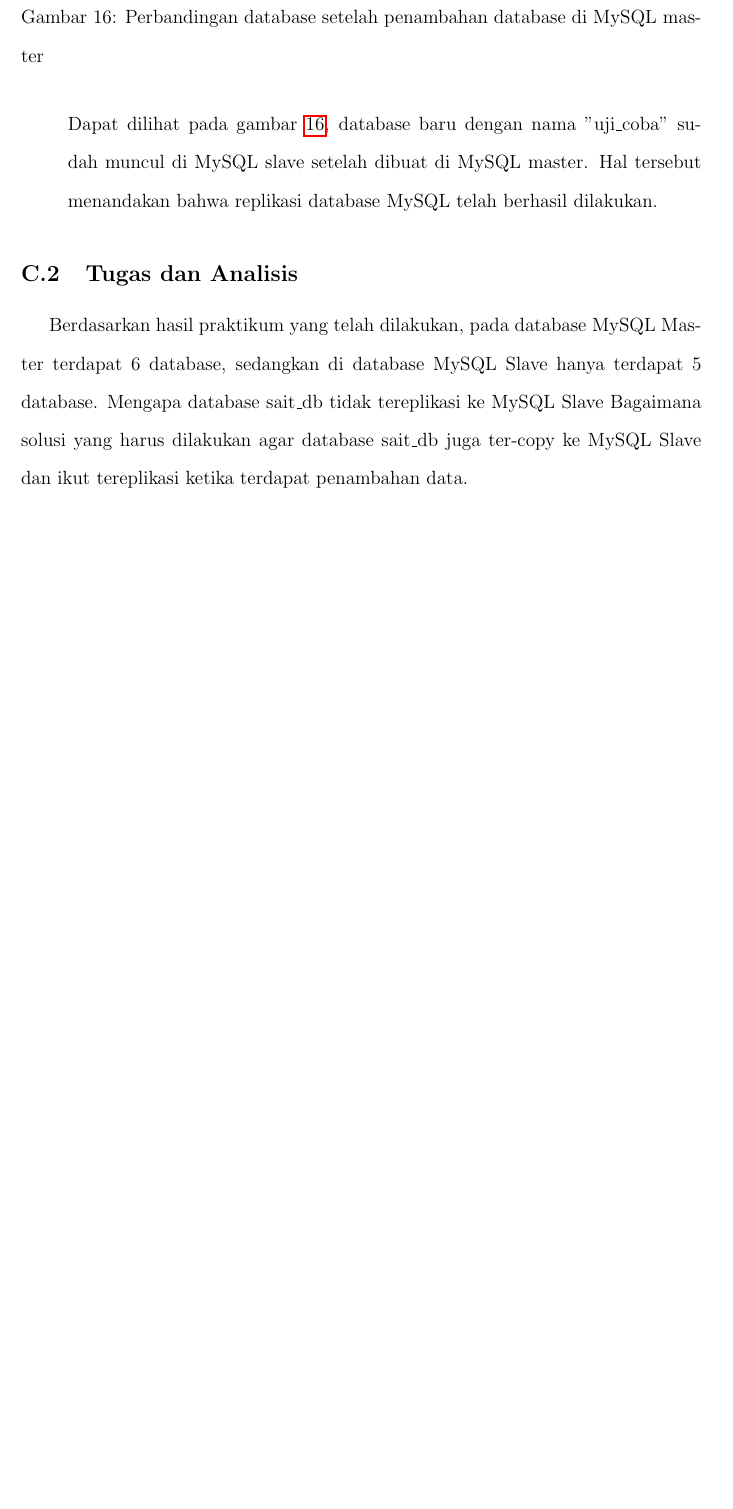
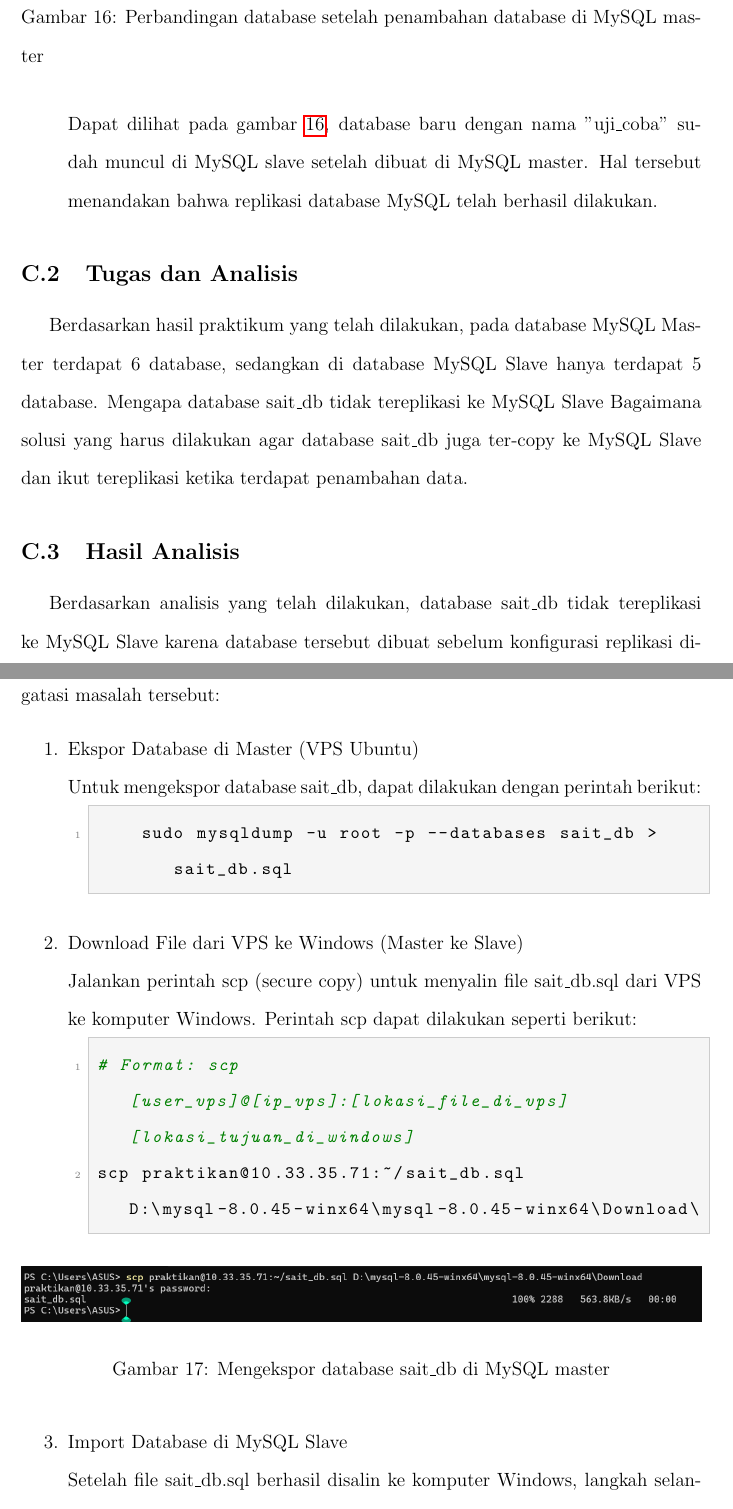
Before and after one commit to Yoloez/LAPRAK_PSAIT, a LaTeX document (Template/template.tex): part of page 12 of 14 before the commit and two parts of pages 12 and 13 of 17 after it, the two joined at a grey line, cut so that both start at the same text, the shorter picture padded with empty space. Compiled offline with pdfLaTeX.

Commit message:
WIS RAMPUNG ALHAMDULILLAH
Co-authored-by: Copilot <copilot@github.com>

```diff
--- a/Template/template.tex
+++ b/Template/template.tex
@@ -335,3 +335,27 @@ Dapat dilihat pada gambar \ref{compare-2}, database baru dengan nama "uji\_coba"
 \subsection{Tugas dan Analisis}
 Berdasarkan hasil praktikum yang telah dilakukan, pada database MySQL Master terdapat 6 database, sedangkan di database MySQL Slave hanya terdapat 5 database. Mengapa database sait\_db tidak tereplikasi ke MySQL Slave Bagaimana solusi yang harus dilakukan agar database sait\_db juga ter-copy ke MySQL Slave dan ikut tereplikasi ketika terdapat penambahan data.
 
+\subsection{Hasil Analisis}
+Berdasarkan analisis yang telah dilakukan, database sait\_db tidak tereplikasi ke MySQL Slave karena database tersebut dibuat sebelum konfigurasi replikasi dilakukan.
+Berikut merupakan langkah-langkah yang dapat dilakukan untuk mengatasi masalah tersebut:
+\begin{enumerate}
+    \item Ekspor Database di Master (VPS Ubuntu) \\
+    Untuk mengekspor database sait\_db, dapat dilakukan dengan perintah berikut:
+\begin{lstlisting}[language=bash, style=phphtml]
+    sudo mysqldump -u root -p --databases sait_db > sait_db.sql
+\end{lstlisting}
+\item Download File dari VPS ke Windows (Master ke Slave) \\
+Jalankan perintah scp (secure copy) untuk menyalin file sait\_db.sql dari VPS ke komputer Windows. Perintah scp dapat dilakukan seperti berikut:
+\begin{lstlisting}[language=bash, style=phphtml]
+# Format: scp [user_vps]@[ip_vps]:[lokasi_file_di_vps] [lokasi_tujuan_di_windows]
+scp praktikan@10.33.35.71:~/sait_db.sql D:\mysql-8.0.45-winx64\mysql-8.0.45-winx64\Download\
+\end{lstlisting}
+\begin{figure}[H]
+    \centering
+    \includegraphics[width=1\textwidth]{../images/import-file-ke-slave.png}
+    \caption{Mengekspor database sait\_db di MySQL master}
+    \label{ekspor-database}
+\end{figure}
+\item Import Database di MySQL Slave \\
+Setelah file sait\_db.sql berhasil disalin ke komputer Windows, langkah selanjutnya adalah membuat database sait\_db baru di MySQL slave. Kemudian, import file sait\_db.sql ke database sait\_db yang baru dibuat tersebut dengan perintah berikut:
+\begin{lstlisting}[language=bash, style=phphtml]
```
Also changed, not shown: Template/template.pdf, images/import-file-ke-slave.png (added), images/show-tables.png (added), images/success-import.png (added), Template/template.tex (22 more changed lines), 6 other files.
